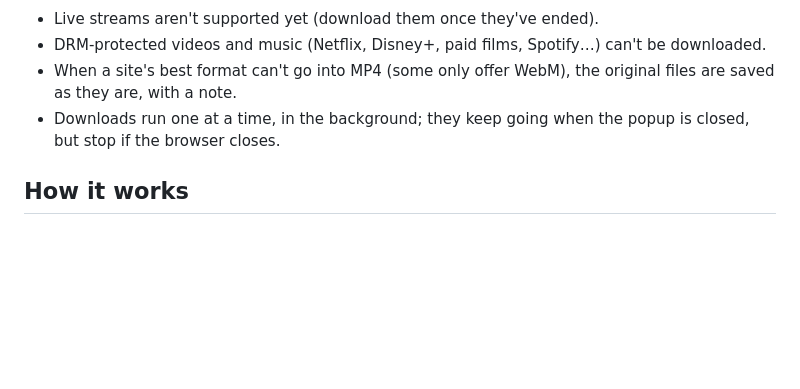
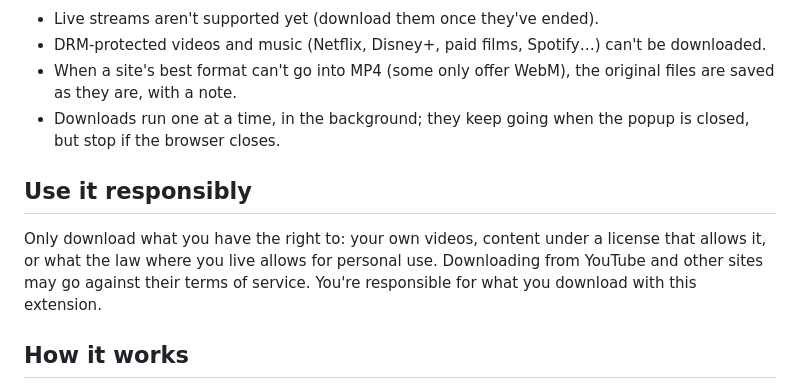
Before and after one commit to slvdr510/yt-dlp-extension, a Markdown page: README.md, the part around the change. Rendered like a GitHub page; blank space fills up the shorter version.

Commit message:
README: use it responsibly
Only download what you have the right to; downloading may go against a site's terms of service.

```diff
--- a/README.md
+++ b/README.md
@@ -125,6 +125,10 @@ These keep sites from flagging the downloads; raise them for very long playlists
 - When a site's best format can't go into MP4 (some only offer WebM), the original files are saved as they are, with a note.
 - Downloads run one at a time, in the background; they keep going when the popup is closed, but stop if the browser closes.
 
+## Use it responsibly
+
+Only download what you have the right to: your own videos, content under a license that allows it, or what the law where you live allows for personal use. Downloading from YouTube and other sites may go against their terms of service. You're responsible for what you download with this extension.
+
 ## How it works
 
 **Yes, it's the real yt-dlp.** The extension ships the official, unmodified yt-dlp package from PyPI (the version is in `versions.json`; `npm run vendor` downloads it and checks it against PyPI's checksum). It runs in [Pyodide](https://pyodide.org), Python compiled to WebAssembly, in an offscreen document of the extension.
```
